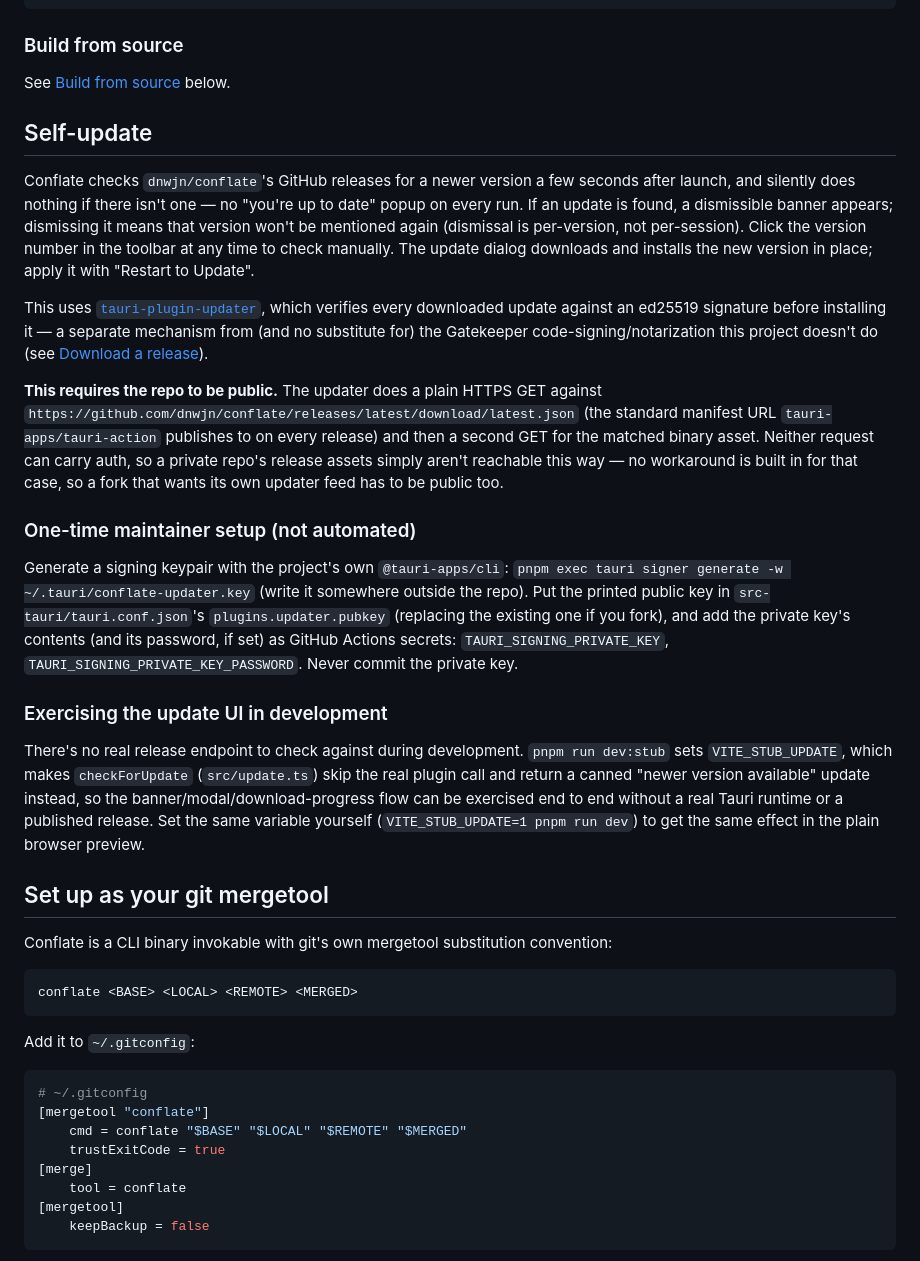
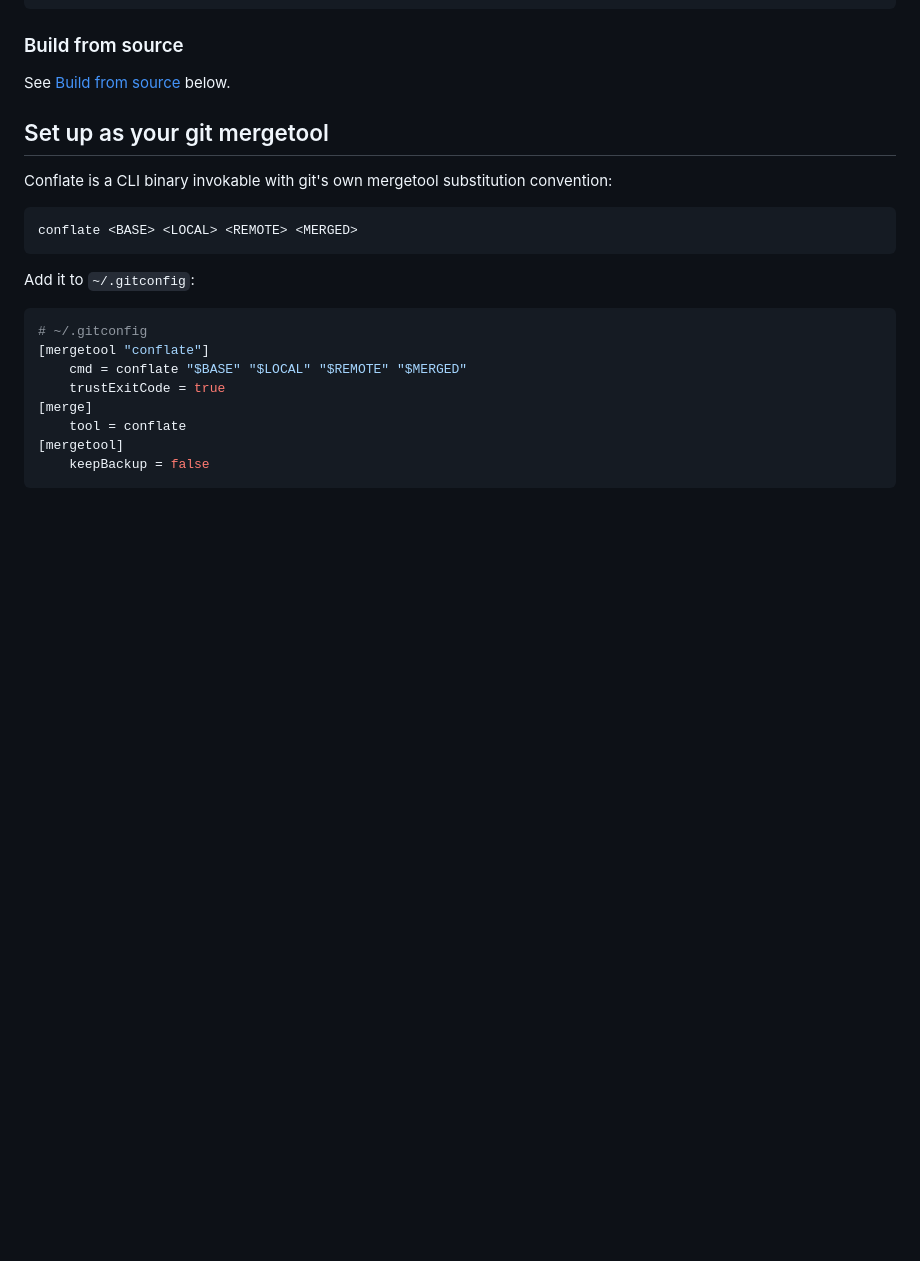
Before and after one commit to dnwjn/conflate, a Markdown page: README.md, the part around one of its changes. Rendered like a GitHub page; blank space fills up the shorter version.

```diff
--- a/README.md
+++ b/README.md
@@ -63,50 +68,6 @@ ln -s /Applications/Conflate.app/Contents/MacOS/conflate /usr/local/bin/conflate
 ### Build from source
 
 See [Build from source](#build-from-source) below.
-
-## Self-update
-
-Conflate checks `dnwjn/conflate`'s GitHub releases for a newer version a few
-seconds after launch, and silently does nothing if there isn't one — no
-"you're up to date" popup on every run. If an update is found, a dismissible
-banner appears; dismissing it means that version won't be mentioned again
-(dismissal is per-version, not per-session). Click the version number in the
-toolbar at any time to check manually. The update dialog downloads and
-installs the new version in place; apply it with "Restart to Update".
-
-This uses [`tauri-plugin-updater`](https://v2.tauri.app/plugin/updater/),
-which verifies every downloaded update against an ed25519 signature before
-installing it — a separate mechanism from (and no substitute for) the
-Gatekeeper code-signing/notarization this project doesn't do (see
-[Download a release](#download-a-release)).
-
-**This requires the repo to be public.** The updater does a plain HTTPS GET
-against `https://github.com/dnwjn/conflate/releases/latest/download/latest.json`
-(the standard manifest URL `tauri-apps/tauri-action` publishes to on every
-release) and then a second GET for the matched binary asset. Neither request
-can carry auth, so a private repo's release assets simply aren't reachable
-this way — no workaround is built in for that case, so a fork that wants
-its own updater feed has to be public too.
-
-### One-time maintainer setup (not automated)
-
-Generate a signing keypair with the project's own `@tauri-apps/cli`:
-`pnpm exec tauri signer generate -w ~/.tauri/conflate-updater.key` (write it
-somewhere outside the repo). Put the printed public key in
-`src-tauri/tauri.conf.json`'s `plugins.updater.pubkey` (replacing
-the existing one if you fork), and add the private key's contents (and its password, if set)
-as GitHub Actions secrets: `TAURI_SIGNING_PRIVATE_KEY`,
-`TAURI_SIGNING_PRIVATE_KEY_PASSWORD`. Never commit the private key.
-
-### Exercising the update UI in development
-
-There's no real release endpoint to check against during development.
-`pnpm run dev:stub` sets `VITE_STUB_UPDATE`, which makes `checkForUpdate`
-(`src/update.ts`) skip the real plugin call and return a canned "newer
-version available" update instead, so the banner/modal/download-progress
-flow can be exercised end to end without a real Tauri runtime or a
-published release. Set the same variable yourself (`VITE_STUB_UPDATE=1 pnpm
-run dev`) to get the same effect in the plain browser preview.
 
 ## Set up as your git mergetool
 
```
Also changed, not shown: other parts of README.md (+74 -46 lines), docs/media/hero.gif (added), docs/media/screenshot-dark.png (added), docs/media/screenshot-light.png (added).
